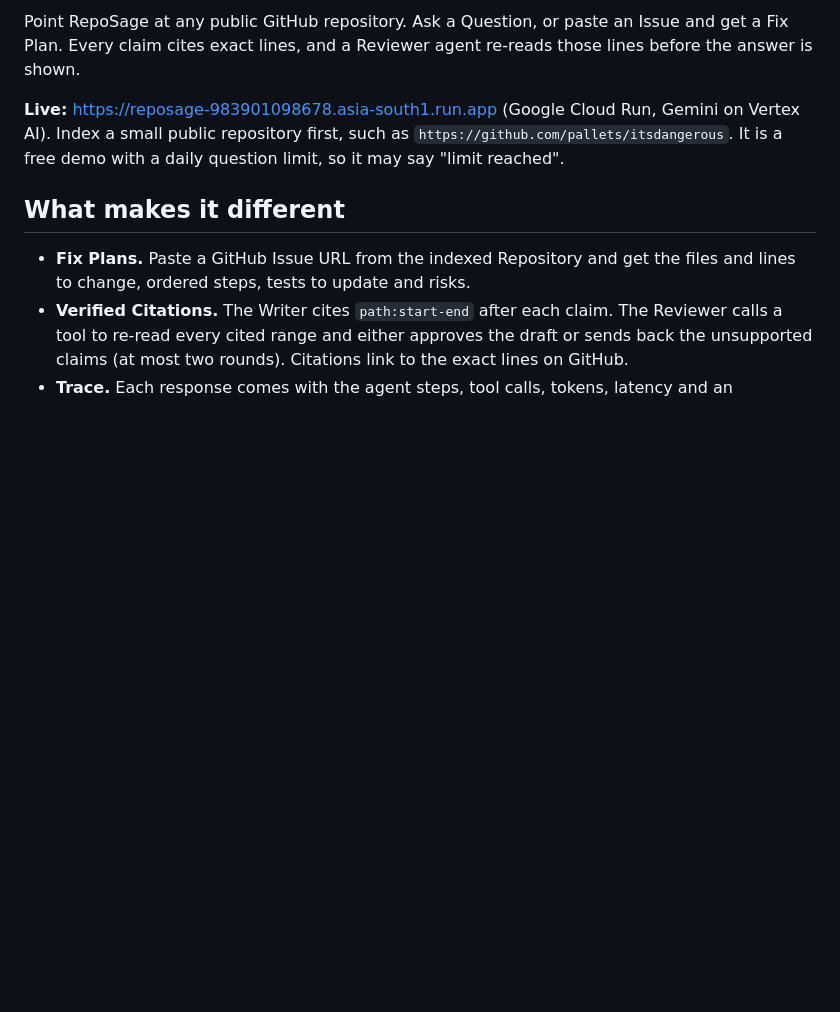
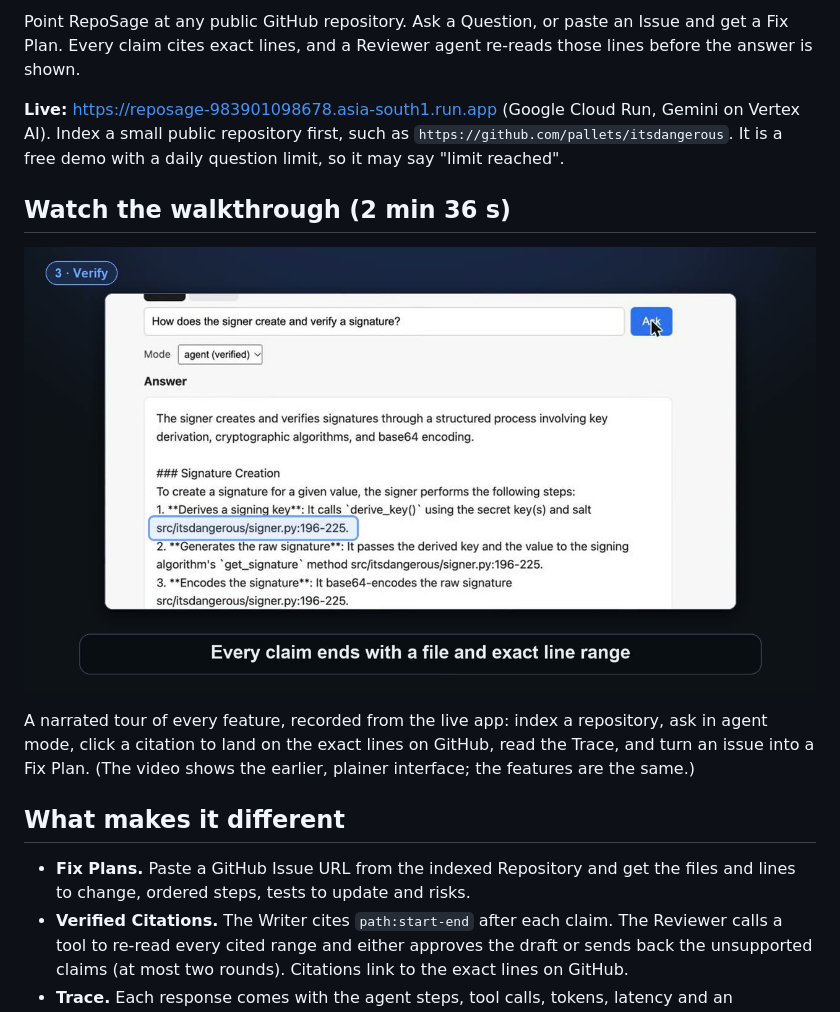
Before and after one commit to jashmadhani/reposage, a Markdown page: README.md, the part around the change. Rendered like a GitHub page; pictures changed too: docs/media/reposage-explainer-poster.jpg (added); blank space fills up the shorter version.

Commit message:
docs: add the explainer video to the readme
A narrated 2 minute 36 second walkthrough recorded from the live app, linked
from the readme with a poster frame.

```diff
--- a/README.md
+++ b/README.md
@@ -6,7 +6,11 @@ Point RepoSage at any public GitHub repository. Ask a Question, or paste an Issu
 
 **Live:** https://reposage-983901098678.asia-south1.run.app (Google Cloud Run, Gemini on Vertex AI). Index a small public repository first, such as `https://github.com/pallets/itsdangerous`. It is a free demo with a daily question limit, so it may say "limit reached".
 
-<!-- LAUNCH VIDEO: embed or link the launch video here -->
+## Watch the walkthrough (2 min 36 s)
+
+[![Watch the RepoSage walkthrough: indexing a repository, asking a question, verifying a citation on GitHub, the Trace and a Fix Plan](docs/media/reposage-explainer-poster.jpg)](docs/media/reposage-explainer.mp4)
+
+A narrated tour of every feature, recorded from the live app: index a repository, ask in agent mode, click a citation to land on the exact lines on GitHub, read the Trace, and turn an issue into a Fix Plan. (The video shows the earlier, plainer interface; the features are the same.)
 
 ## What makes it different
 
```
Also changed, not shown: 1 other file.
